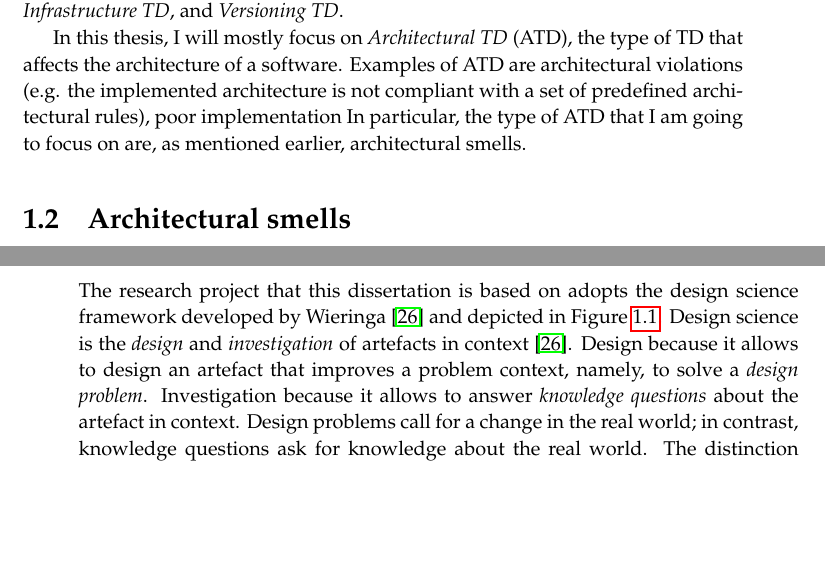
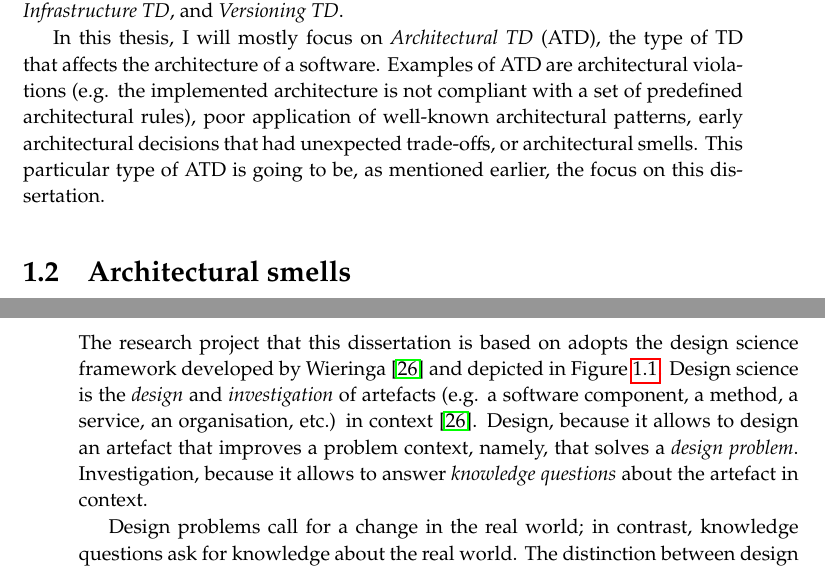
Before and after one commit to darius-sas/phd-dissertation, a LaTeX thesis (thesis.tex, which reads c1-intro.tex): two parts of pages 20 and 21 of 30 before the commit and two parts of pages 20 and 21 of 28 after it, joined at a grey line, cut so that both start at the same text, the shorter picture padded with empty space. Compiled offline with pdfLaTeX.

Commit message:
Minor revisions and added missing files

```diff
--- a/c1-intro.tex
+++ b/c1-intro.tex
@@ -48,8 +48,8 @@ The current literature has explored the concept in all of its vastness and has p
 A common way of categorising TD is by the type of artefacts it affects. Using this approach, Li et al. \cite{Li2015} identified several different types of TD, namely \emph{Requirements TD}, \emph{Architectural TD}, \emph{Design TD}, \emph{Code TD}, \emph{Test TD}, \emph{Build TD}, \emph{Documentation TD}, \emph{Infrastructure TD}, and \emph{Versioning TD}.
 
 In this thesis, I will mostly focus on \emph{Architectural TD} (ATD), the type of TD that affects the architecture of a software.
-Examples of ATD are architectural violations (e.g. the implemented architecture is not compliant with a set of predefined architectural rules), poor implementation
-In particular, the type of ATD that I am going to focus on are, as mentioned earlier, architectural smells.
+Examples of ATD are architectural violations (e.g. the implemented architecture is not compliant with a set of predefined architectural rules), poor application of well-known architectural patterns, early architectural decisions that had unexpected trade-offs, or architectural smells.
+This particular type of ATD is going to be, as mentioned earlier, the focus on this dissertation.
 
 \section{Architectural smells}
 
@@ -82,6 +82,6 @@ The three points highlighted above can be summarised under the following problem
 
 \subsection{Design science as research methodology}
 The research project that this dissertation is based on adopts the design science framework developed by Wieringa \cite{Wieringa2014} and depicted in Figure \ref{fig:design-science}.
-Design science is the \emph{design} and \emph{investigation} of artefacts in context \cite{Wieringa2014}.
-Design because it allows to design an artefact that improves a problem context, namely, to solve a \emph{design problem}.
-Investigation because it allows to answer \emph{knowledge questions} about the artefact in context.
+Design science is the \emph{design} and \emph{investigation} of artefacts (e.g. a software component, a method, a service, an organisation, etc.) in context \cite{Wieringa2014}.
+Design, because it allows to design an artefact that improves a problem context, namely, that solves a \emph{design problem}.
+Investigation, because it allows to answer \emph{knowledge questions} about the artefact in context.
```
Also changed, not shown: Figures/c1/design-science-diagram.pdf (added), Figures/c1/problem-decomposition.pdf (added), c1-intro.tex (13 more changed lines).
